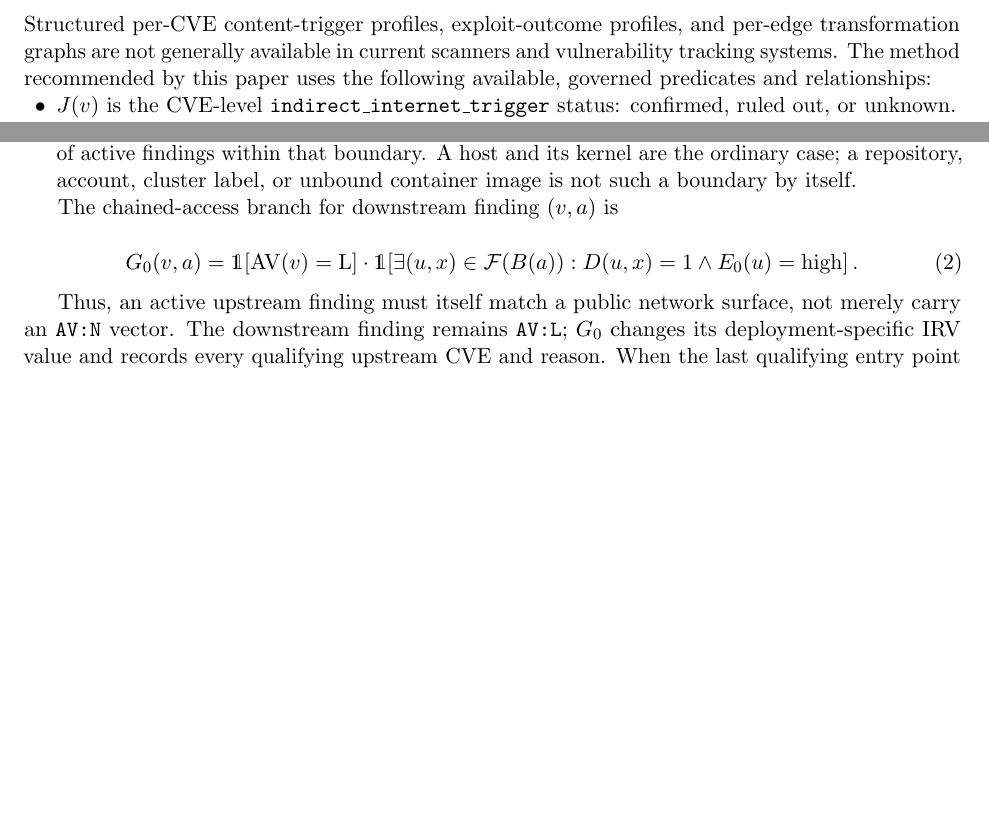
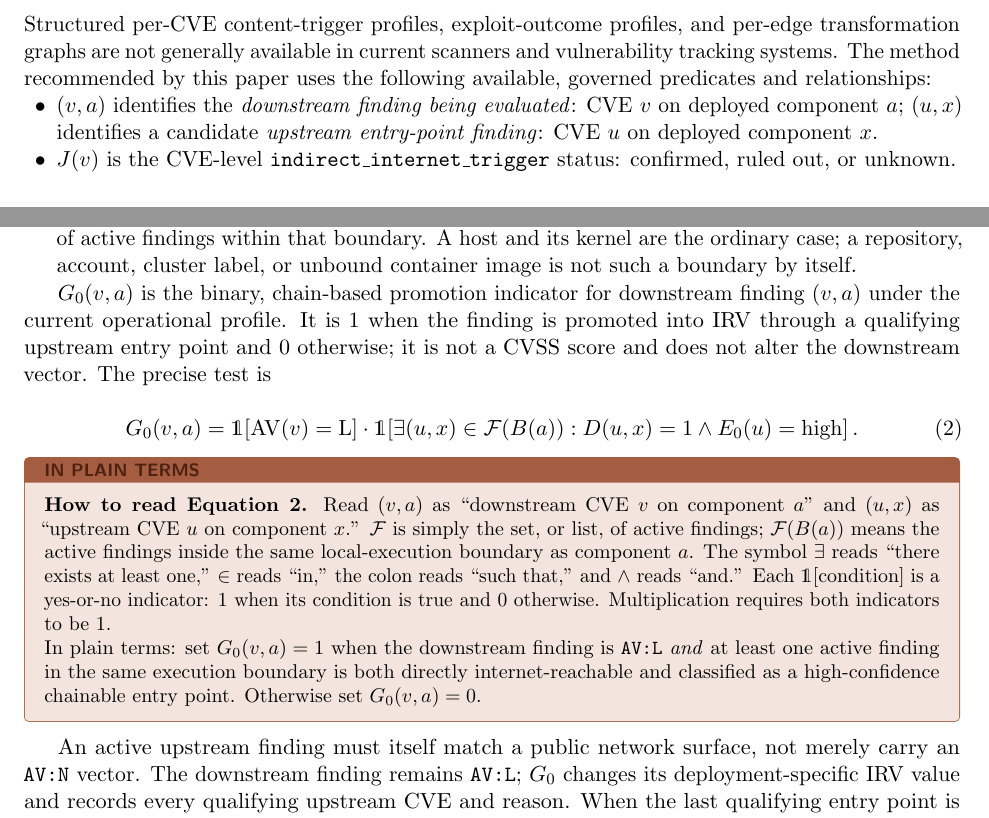
Before and after one commit to stackArmor/rfc-fedramp-vdr, a LaTeX paper (internet-reachability.tex): two parts of pages 5 and 6 of 18 before the commit and two parts of pages 5 and 6 of 19 after it, joined at a grey line, cut so that both start at the same text, the shorter picture padded with empty space. Compiled offline with pdfLaTeX.

Commit message:
Explain chained reachability notation in plain terms

```diff
--- a/internet-reachability.tex
+++ b/internet-reachability.tex
@@ -349,6 +349,9 @@ and vulnerability tracking systems. The method recommended by this paper uses
 the following available, governed predicates and relationships:
 
 \begin{itemize}[leftmargin=1.5em,nosep]
+\item $(v,a)$ identifies the \emph{downstream finding being evaluated}: CVE
+  $v$ on deployed component $a$; $(u,x)$ identifies a candidate \emph{upstream
+  entry-point finding}: CVE $u$ on deployed component $x$.
 \item $J(v)$ is the CVE-level
   \code{indirect\_}\allowbreak\code{internet\_}\allowbreak\code{trigger}
   status: confirmed, ruled out, or unknown.
@@ -368,7 +371,11 @@ the following available, governed predicates and relationships:
   cluster label, or unbound container image is not such a boundary by itself.
 \end{itemize}
 
-The chained-access branch for downstream finding $(v,a)$ is
+$G_0(v,a)$ is the binary, chain-based promotion indicator for downstream
+finding $(v,a)$ under the current operational profile. It is 1 when the finding
+is promoted into IRV through a qualifying upstream entry point and 0 otherwise;
+it is not a CVSS score and does not alter the downstream vector. The precise
+test is
 
 \begin{equation}
 G_0(v,a)=
@@ -381,8 +388,26 @@ D(u,x)=1\land E_0(u)=\mathrm{high}
 \label{eq:chain}
 \end{equation}
 
-Thus, an active upstream finding must itself match a public network surface,
-not merely carry an \code{AV:N} vector. The downstream finding remains
+\begin{plain}
+\textbf{How to read Equation~\ref{eq:chain}.}
+Read $(v,a)$ as ``downstream CVE $v$ on component $a$'' and $(u,x)$ as
+``upstream CVE $u$ on component $x$.''
+$\mathcal F$ is simply the set, or list, of active findings;
+$\mathcal F(B(a))$ means the active findings inside the same local-execution
+boundary as component $a$. The symbol $\exists$ reads ``there exists at least
+one,'' $\in$ reads ``in,'' the colon reads ``such that,'' and $\land$ reads
+``and.'' Each $\ind[\text{condition}]$ is a yes-or-no indicator: 1 when its
+condition is true and 0 otherwise. Multiplication requires both indicators to
+be 1.
+
+In plain terms: set $G_0(v,a)=1$ when the downstream finding is \code{AV:L}
+\emph{and} at least one active finding in the same execution boundary is both
+directly internet-reachable and classified as a high-confidence chainable
+entry point. Otherwise set $G_0(v,a)=0$.
+\end{plain}
+
+An active upstream finding must itself match a public network surface, not
+merely carry an \code{AV:N} vector. The downstream finding remains
 \code{AV:L}; $G_0$ changes its deployment-specific IRV value and records every
 qualifying upstream CVE and reason. When the last qualifying entry point is
 resolved, loses direct exposure, or leaves the execution boundary, $G_0$ is
```
Also changed, not shown: docs/internet-reachability.pdf.
